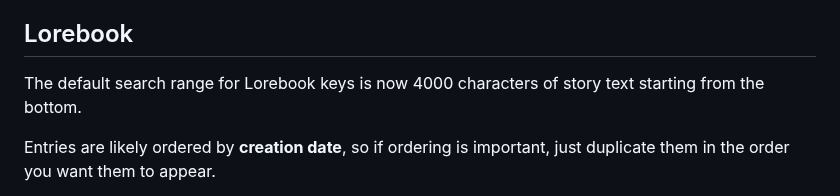
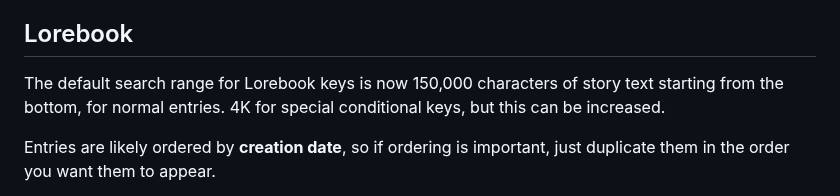
Before and after one commit to TapwaveZodiac/novelaiUKB, a Markdown page: docs/Moving-to-GLM.md, the part around the change. GitHub-like rendering.

```diff
--- a/docs/Moving-to-GLM.md
+++ b/docs/Moving-to-GLM.md
@@ -69,7 +69,7 @@ Contextual lorebooks may be present before or after the Author's Note depending
 
 ## Lorebook
 
-The default search range for Lorebook keys is now 4000 characters of story text starting from the bottom.
+The default search range for Lorebook keys is now 150,000 characters of story text starting from the bottom, for normal entries. 4K for special conditional keys, but this can be increased.
 
 Entries are likely ordered by **creation date**, so if ordering is important, just duplicate them in the order you want them to appear.
 
```
